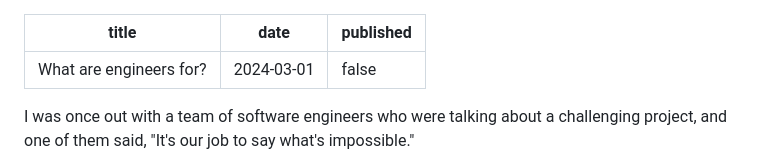
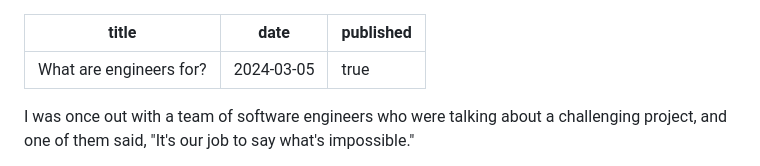
Before and after one commit to dtao/PhilosopherDeveloper, a Markdown page: source/posts/2024-03-05-what-are-engineers-for.md, the part around the change. GitHub-like rendering.

Commit message:
Publish post "What are engineers for?"

```diff
--- a/source/posts/2024-03-01-what-are-engineers-for.md
+++ b/source/posts/2024-03-05-what-are-engineers-for.md
@@ -1,7 +1,7 @@
 ---
 title: What are engineers for?
-date: 2024-03-01
-published: false
+date: 2024-03-05
+published: true
 ---
 
 I was once out with a team of software engineers who were talking about a challenging project, and one of them said, "It's our job to say what's impossible."
```
